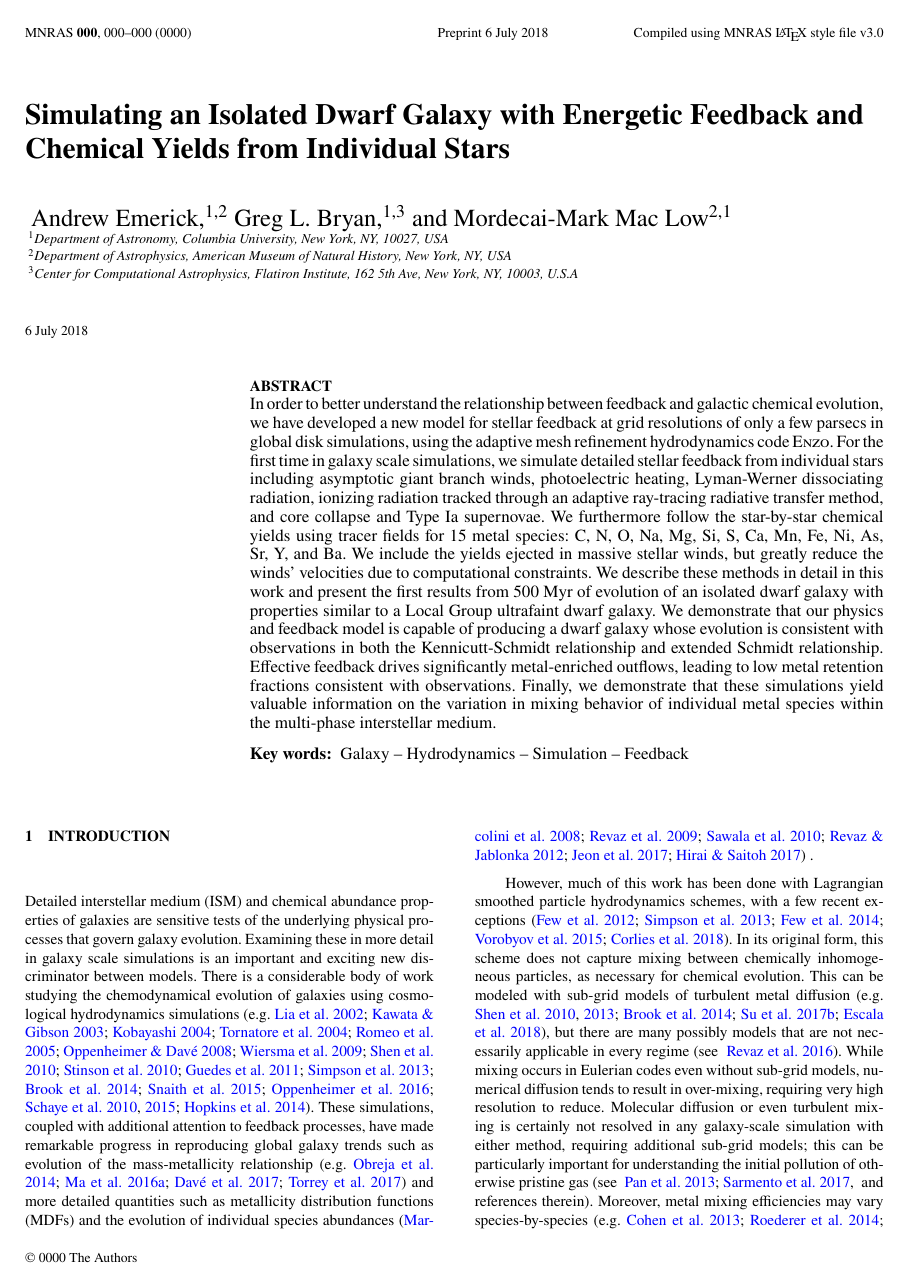
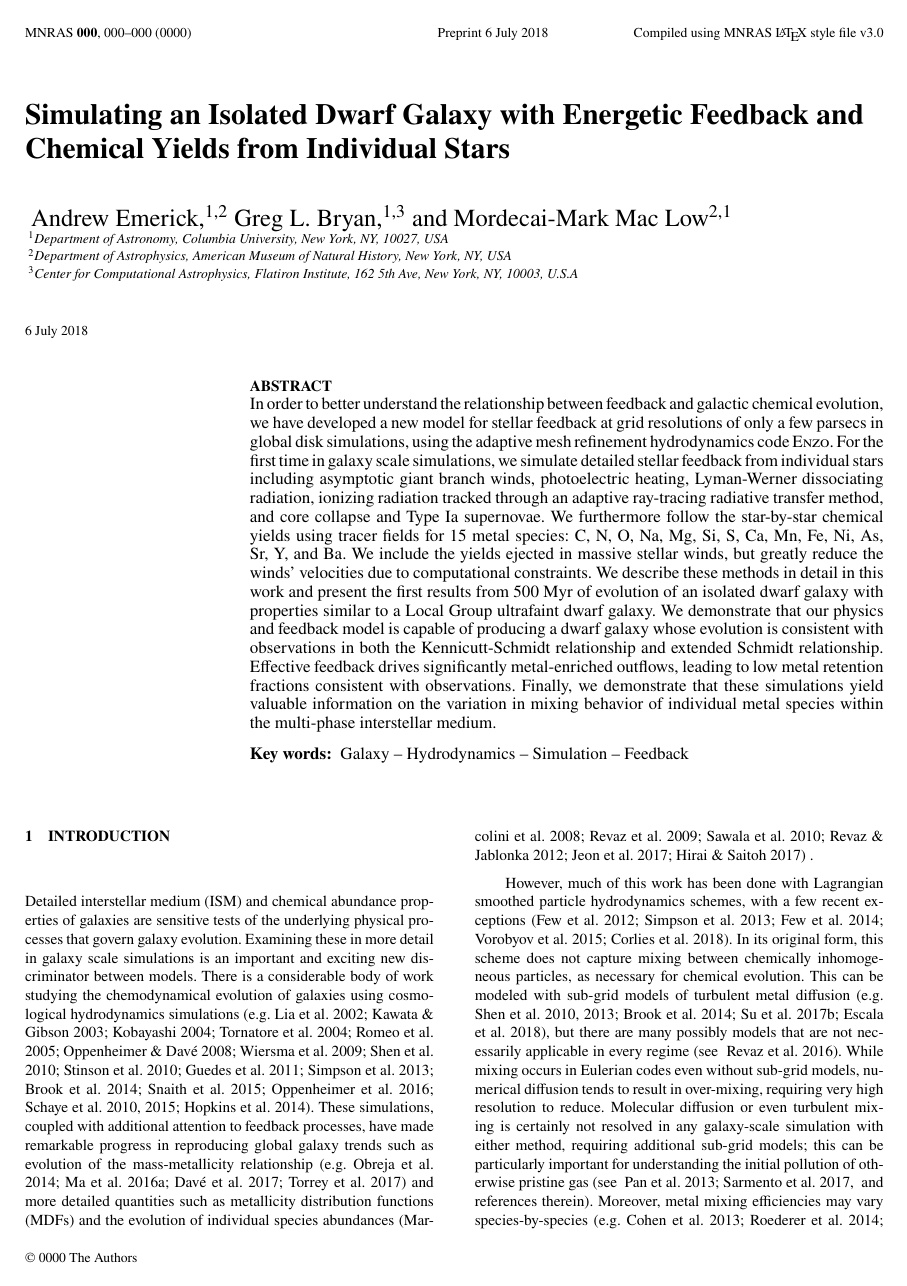
Before and after one commit to aemerick/Papers, a LaTeX paper (main.tex): page 1 of 24. Compiled offline with pdfLaTeX; a LaTeX package or settings file that is missing is left out.

Commit message:
Update on Overleaf.

```diff
--- a/main.tex
+++ b/main.tex
@@ -17,6 +17,8 @@
 %\usepackage{amsmath,amstext}
 %\usepackage[T1]{fontenc}
 \usepackage[figure,figure*]{hypcap}
+
+\hypersetup{draft}
 %\usepackage{multirow}
 %\usepackage{mathtools}
 %\renewcommand*{\sectionautorefname}{Section} %for \autoref
```
